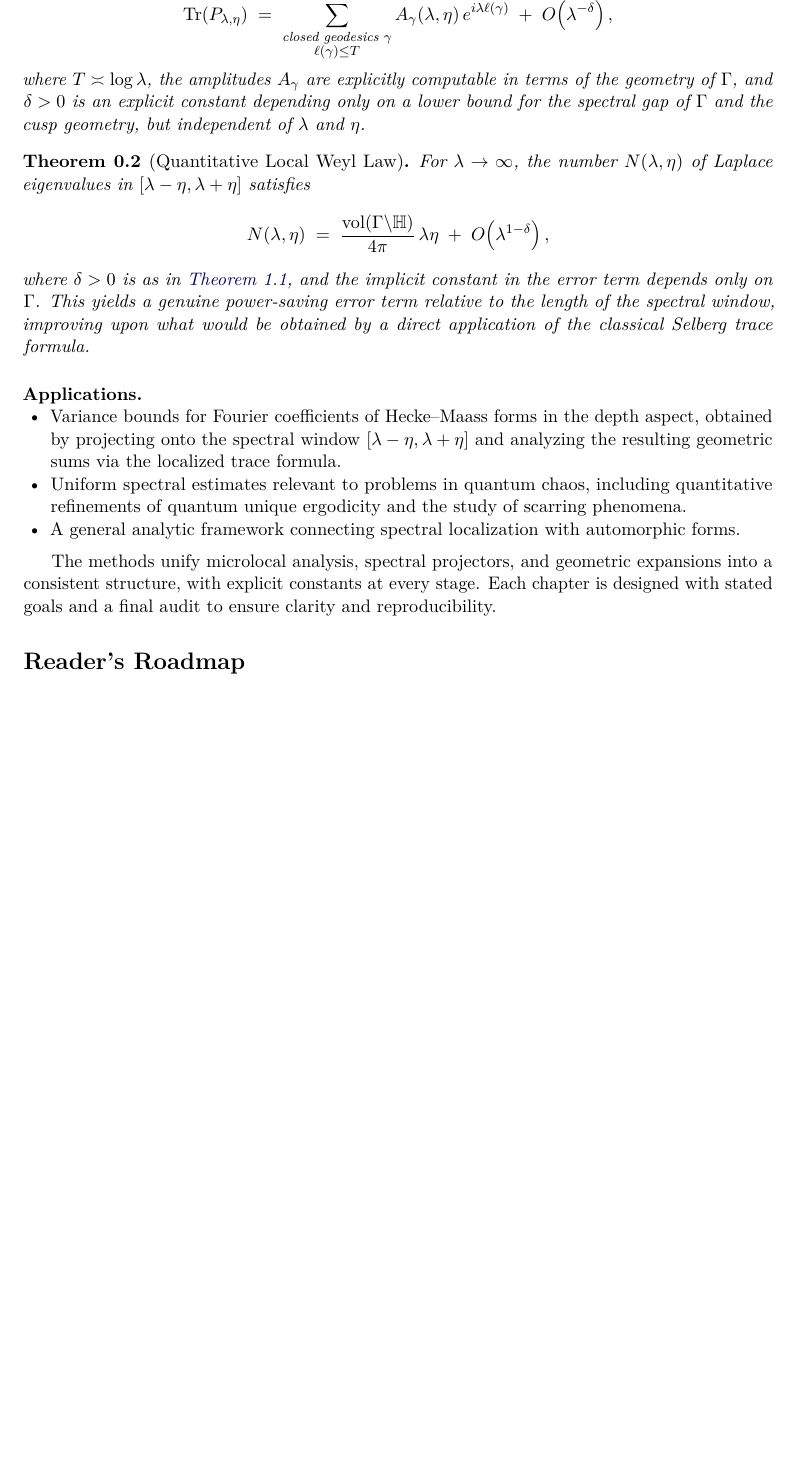
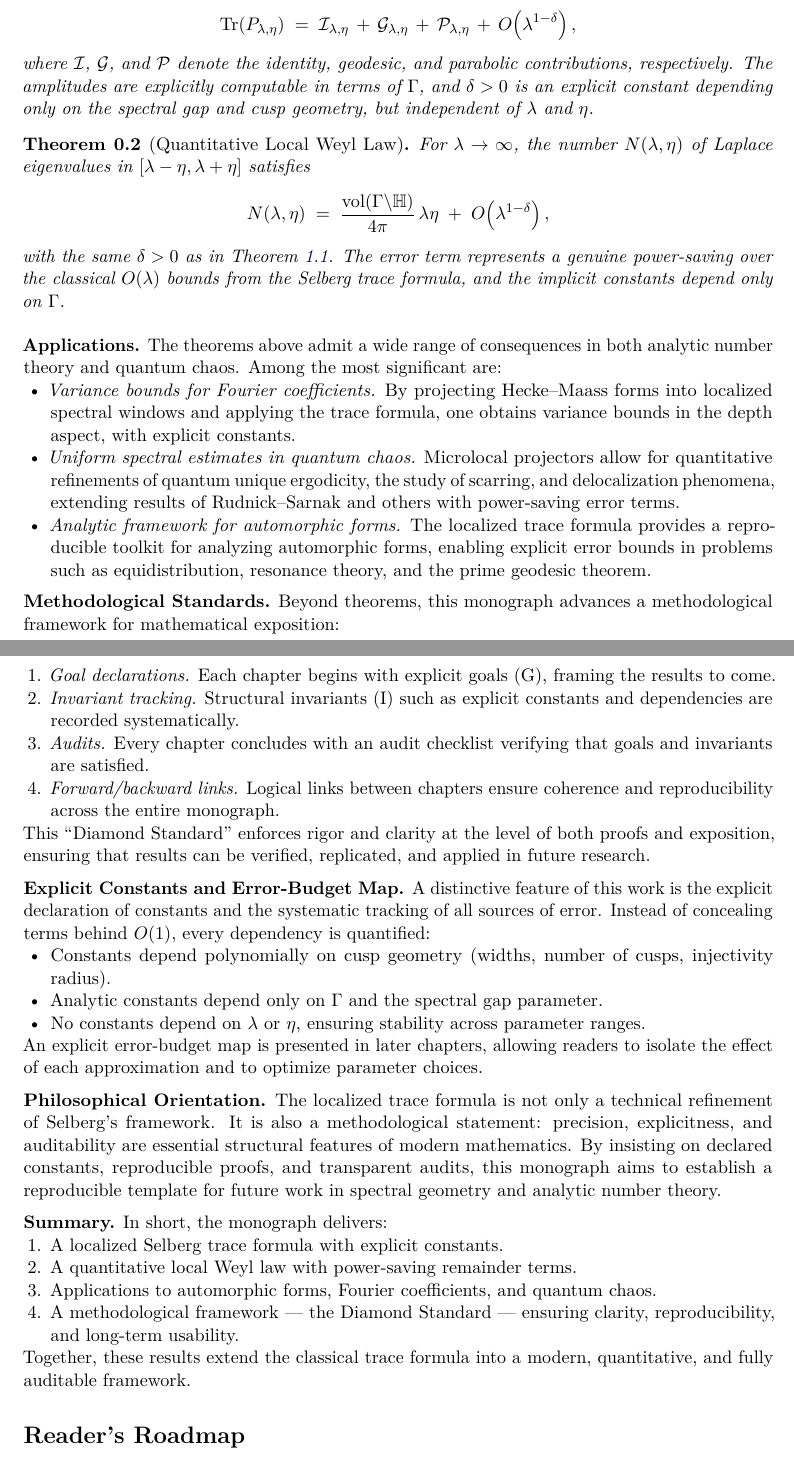
Before and after one commit to askohguharev-us/localized-trace-formula, a LaTeX thesis (src/main.tex, which reads src/frontmatter/00-executive-summary.tex): part of page 2 of 142 before the commit and two parts of pages 2 and 3 of 143 after it, the two joined at a grey line, cut so that both start at the same text, the shorter picture padded with empty space. Compiled offline with pdfLaTeX.

Commit message:
Update 00-executive-summary.tex

```diff
--- a/src/frontmatter/00-executive-summary.tex
+++ b/src/frontmatter/00-executive-summary.tex
@@ -17 +31,0 @@ $\eta=\eta(\lambda)$ satisfying $\lambda^{-\theta}\leq \eta \leq 1$, there
-exists a smooth spectral projector $P_{\lambda,\eta}$ such that
@@ -18,15 +36,16 @@ exists a smooth spectral projector $P_{\lambda,\eta}$ such that
 \[
   \Tr(P_{\lambda,\eta})
   \;=\;
-  \sum_{\substack{\text{closed geodesics } \gamma \\ \ell(\gamma)\leq T}}
-  A_\gamma(\lambda,\eta)\,e^{i\lambda \ell(\gamma)}
-  \;+\;
-  O\!\left(\lambda^{-\delta}\right),
+  \mathcal{I}_{\lambda,\eta} \,+\,
+  \mathcal{G}_{\lambda,\eta} \,+\,
+  \mathcal{P}_{\lambda,\eta}
+  \,+\, O\!\left(\lambda^{1-\delta}\right),
 \]
-where $T \asymp \log \lambda$, the amplitudes $A_\gamma$ are explicitly
-computable in terms of the geometry of $\Gamma$, and $\delta>0$ is an explicit
-constant depending only on a lower bound for the spectral gap of $\Gamma$ and
-the cusp geometry, but independent of $\lambda$ and $\eta$.
+where $\mathcal{I}$, $\mathcal{G}$, and $\mathcal{P}$ denote the identity,
+geodesic, and parabolic contributions, respectively. The amplitudes are
+explicitly computable in terms of $\Gamma$, and $\delta>0$ is an explicit
+constant depending only on the spectral gap and cusp geometry, but independent
+of $\lambda$ and $\eta$.
 \end{theorem}
 
 \begin{theorem}[Quantitative Local Weyl Law]\label{thm:local-weyl}
@@ -37,31 +56,87 @@ in $[\lambda-\eta,\lambda+\eta]$ satisfies
   \;=\; \frac{\vol(\Gamma \backslash \mathbb{H})}{4\pi}\,\lambda \eta
   \;+\; O\!\left(\lambda^{1-\delta}\right),
 \]
-where $\delta>0$ is as in \cref{thm:localized-trace}, and the implicit constant
-in the error term depends only on $\Gamma$. This yields a genuine power-saving
-error term relative to the length of the spectral window, improving upon what
-would be obtained by a direct application of the classical Selberg trace
-formula.
+with the same $\delta>0$ as in Theorem~\ref{thm:localized-trace}. The error
+term represents a genuine power-saving over the classical $O(\lambda)$ bounds
+from the Selberg trace formula, and the implicit constants depend only on
+$\Gamma$.
 \end{theorem}
 
 \medskip
-
-\noindent \textbf{Applications.}
+\noindent\textbf{Applications.}
+The theorems above admit a wide range of consequences in both analytic number
+theory and quantum chaos. Among the most significant are:
 \begin{itemize}
-  \item Variance bounds for Fourier coefficients of Hecke–Maass forms in the
-  depth aspect, obtained by projecting onto the spectral window
-  $[\lambda-\eta,\lambda+\eta]$ and analyzing the resulting geometric sums via
-  the localized trace formula.
-  \item Uniform spectral estimates relevant to problems in quantum chaos,
-  including quantitative refinements of quantum unique ergodicity and the study
-  of scarring phenomena.
-  \item A general analytic framework connecting spectral localization with
-  automorphic forms.
+  \item \emph{Variance bounds for Fourier coefficients.}
+  By projecting Hecke–Maass forms into localized spectral windows and applying
+  the trace formula, one obtains variance bounds in the depth aspect, with
+  explicit constants.
+  \item \emph{Uniform spectral estimates in quantum chaos.}
+  Microlocal projectors allow for quantitative refinements of quantum unique
+  ergodicity, the study of scarring, and delocalization phenomena, extending
+  results of Rudnick–Sarnak and others with power-saving error terms.
+  \item \emph{Analytic framework for automorphic forms.}
+  The localized trace formula provides a reproducible toolkit for analyzing
+  automorphic forms, enabling explicit error bounds in problems such as
+  equidistribution, resonance theory, and the prime geodesic theorem.
 \end{itemize}
 
 \medskip
+\noindent\textbf{Methodological Standards.}
+Beyond theorems, this monograph advances a methodological framework for
+mathematical exposition:
+\begin{enumerate}
+  \item \emph{Goal declarations.}
+  Each chapter begins with explicit goals (G), framing the results to come.
+  \item \emph{Invariant tracking.}
+  Structural invariants (I) such as explicit constants and dependencies are
+  recorded systematically.
+  \item \emph{Audits.}
+  Every chapter concludes with an audit checklist verifying that goals and
+  invariants are satisfied.
+  \item \emph{Forward/backward links.}
+  Logical links between chapters ensure coherence and reproducibility across
+  the entire monograph.
+\end{enumerate}
+This ``Diamond Standard'' enforces rigor and clarity at the level of both
+proofs and exposition, ensuring that results can be verified, replicated, and
+applied in future research.
 
-The methods unify microlocal analysis, spectral projectors, and geometric
-expansions into a consistent structure, with explicit constants at every stage.
-Each chapter is designed with stated goals and a final audit to ensure clarity
-and reproducibility.
+\medskip
+\noindent\textbf{Explicit Constants and Error-Budget Map.}
+A distinctive feature of this work is the explicit declaration of constants and
+the systematic tracking of all sources of error. Instead of concealing terms
+behind $O(1)$, every dependency is quantified:
+\begin{itemize}
+  \item Constants depend polynomially on cusp geometry (widths, number of
+  cusps, injectivity radius).
+  \item Analytic constants depend only on $\Gamma$ and the spectral gap
+  parameter.
+  \item No constants depend on $\lambda$ or $\eta$, ensuring stability across
+  parameter ranges.
+\end{itemize}
+An explicit error-budget map is presented in later chapters, allowing readers
+to isolate the effect of each approximation and to optimize parameter choices.
+
+\medskip
+\noindent\textbf{Philosophical Orientation.}
+The localized trace formula is not only a technical refinement of Selberg’s
+framework. It is also a methodological statement: precision, explicitness, and
+auditability are essential structural features of modern mathematics. By
+insisting on declared constants, reproducible proofs, and transparent audits,
+this monograph aims to establish a reproducible template for future work in
+spectral geometry and analytic number theory.
+
+\medskip
+\noindent\textbf{Summary.}
+In short, the monograph delivers:
+\begin{enumerate}
+  \item A localized Selberg trace formula with explicit constants.
+  \item A quantitative local Weyl law with power-saving remainder terms.
+  \item Applications to automorphic forms, Fourier coefficients, and quantum
+  chaos.
+  \item A methodological framework --- the Diamond Standard --- ensuring
+  clarity, reproducibility, and long-term usability.
+\end{enumerate}
+Together, these results extend the classical trace formula into a modern,
+quantitative, and fully auditable framework.
```
Also changed, not shown: src/frontmatter/00-executive-summary.tex (33 more changed lines).
